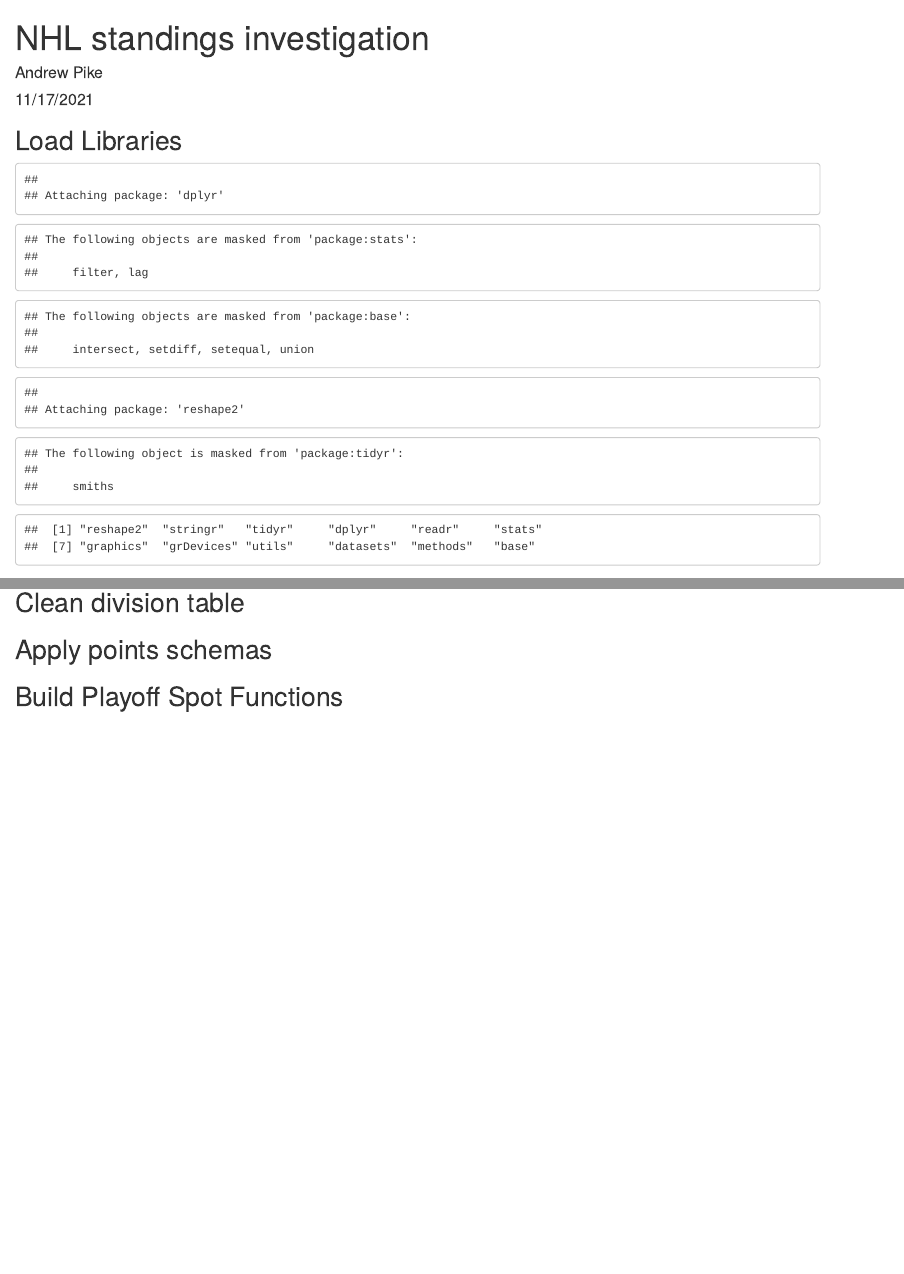
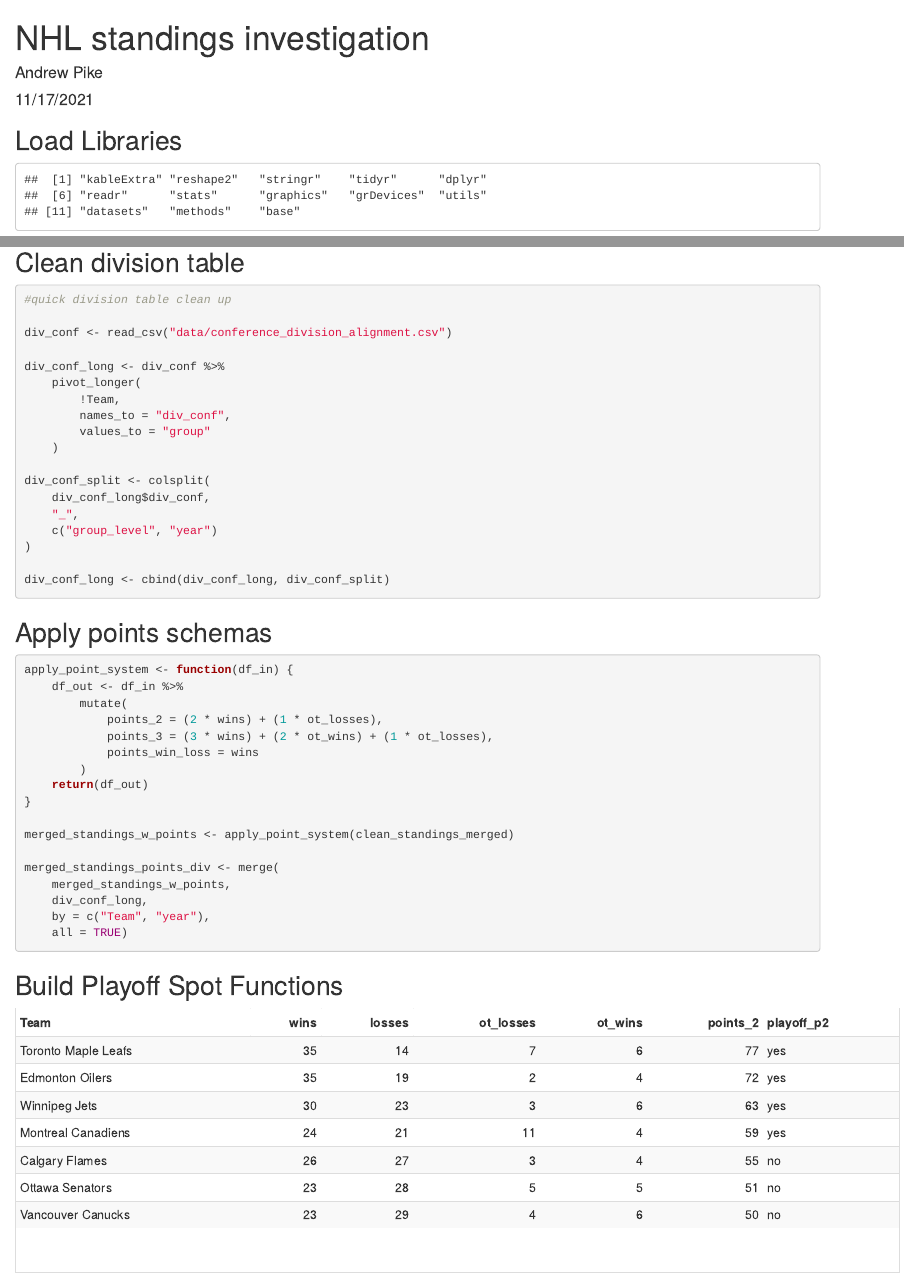
Before and after one commit to AndrewPikeGIS/NHL_standings_explore, an R Markdown document (nhl_standings_explore.rmd): the page in a window 1100 px wide, from its top, and a second part further down, joined at a grey line. Rendered offline with R 4.5, knitr and Pandoc, with nearby package versions.

Commit message:
built table playoff table functions

````diff
--- a/nhl_standings_explore.rmd
+++ b/nhl_standings_explore.rmd
@@ -6,13 +6,14 @@ output: html_document
 ---
 
 ## Load Libraries
-```{r load_libraries, echo = FALSE}
+```{r load_libraries, echo = FALSE, message= FALSE, warning= FALSE}
 
 library(readr)
 library(dplyr)
 library(tidyr)
 library(stringr)
 library(reshape2)
+library(kableExtra)
 
 print(.packages())
 
@@ -112,3 +123,4 @@ clean_standings_merged <- clean_table(standings_merged)
 ```
 
 ## Clean division table
+```{r clean_division_table, echo = TRUE, warning = FALSE, message = FALSE}
@@ -137,7 +148,7 @@ div_conf_long <- cbind(div_conf_long, div_conf_split)
 
 ## Apply points schemas
 
-```{r, echo = FALSE, warning = FALSE, message = FALSE}
+```{r, echo = TRUE, warning = FALSE, message = FALSE}
 apply_point_system <- function(df_in) {
     df_out <- df_in %>%
         mutate(
@@ -175,10 +186,63 @@ set_2020_2021_playoff_teams <- function(df_in) {
             group_level == "div"
         ) %>%
         group_by(group) %>%
-        mutate(div_order_p2 = order(order(points_2, decreasing = TRUE))) %>%
+        mutate(
+            div_order_p2 = order(
+                order(
+                    points_2,
+                    decreasing = TRUE)),
+            div_order_p3 = order(
+                order(
+                    points_3,
+                    decreasing = TRUE)),
+            div_order_win_loss = order(
+                order(
+                    points_win_loss,
+                    decreasing = TRUE)),
+            playoff_p2 = if_else(div_order_p2 <= 4, "yes", "no"),
+            playoff_p3 = if_else(div_order_p3 <= 4, "yes", "no"),
+            playoff_win_loss = if_else(div_order_win_loss <= 4, "yes", "no"),
+        ) %>%
         ungroup()
-
+    return(df_out)
 }
 
-test <- set_2020_2021_playoff_teams(merged_standings_points_div)
+filter_div <- function(df_in, division) {
+    df_out <- df_in %>%
+        filter(group == division)
+    return(df_out)
+}
+
+playoff_table_select <- function(df_in, points_field, playoff_field) {
+    df_out <- df_in %>%
+        select(
+            Team,
+            wins,
+            losses,
+            ot_losses,
+            ot_wins,
+            !!points_field,
+            !!playoff_field) %>%
+        arrange(desc(!!points_field))
+    return(df_out)
+}
+
+playoff_table_kable <- function(df_in) {
+    df_in %>%
+        kbl() %>%
+        kable_styling(
+            bootstrap_options = c(
+                "striped",
+                "hover",
+                "condensed",
+                "responsive")) %>%
+        scroll_box(width = "1000px", height = "300px")
+}
+
+set_2020_2021_playoff_teams(
+    merged_standings_points_div
+    ) %>%
+    filter_div("North") %>%
+    playoff_table_select(quo(points_2), quo(playoff_p2)) %>%
+    playoff_table_kable()
 ```
````
Also changed, not shown: nhl_standings_explore.html (added), nhl_standings_explore.rmd (13 more changed lines).
